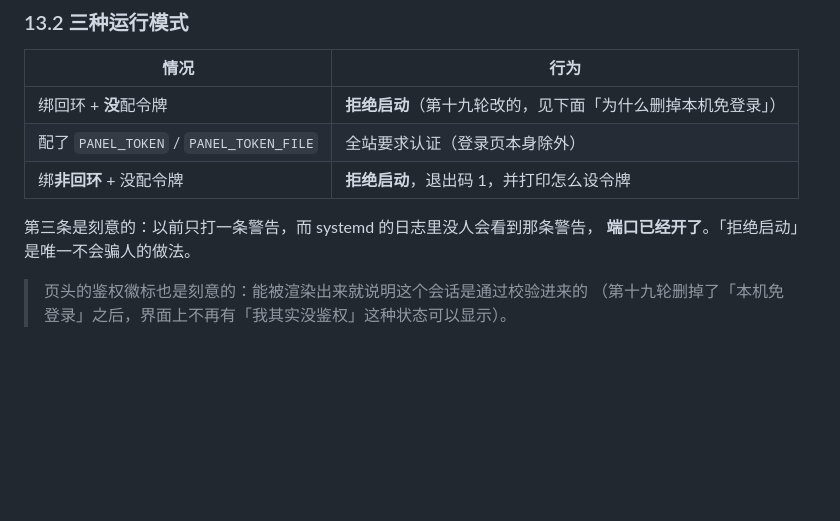
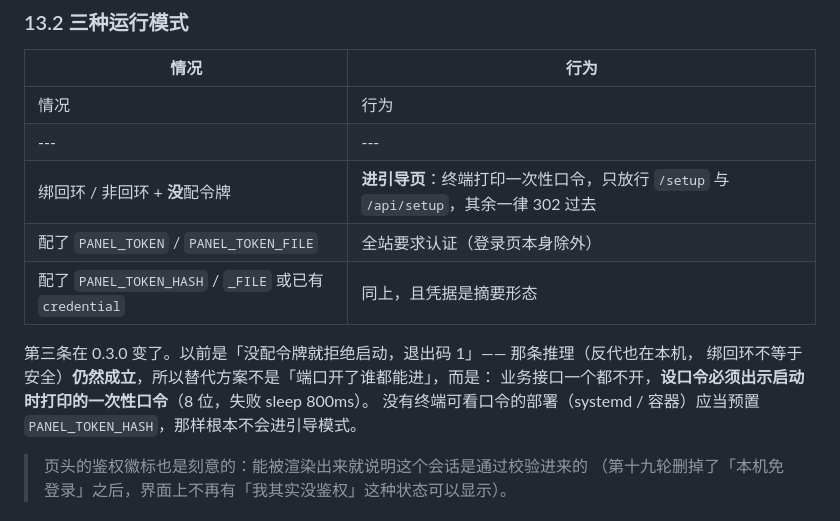
Before and after one commit to asunajs/panel, a Markdown page: docs/security.md, the part around the change. Drawn GitHub-style; blank space fills up the shorter version.

Commit message:
docs(security): 鉴权表更新为引导页契约（没配令牌不再拒绝启动）

```diff
--- a/docs/security.md
+++ b/docs/security.md
@@ -32,12 +32,16 @@
 
 | 情况 | 行为 |
 |---|---|
-| 绑回环 + **没**配令牌 | **拒绝启动**（第十九轮改的，见下面「为什么删掉本机免登录」） |
+| 情况 | 行为 |
+|---|---|
+| 绑回环 / 非回环 + **没**配令牌 | **进引导页**：终端打印一次性口令，只放行 `/setup` 与 `/api/setup`，其余一律 302 过去 |
 | 配了 `PANEL_TOKEN` / `PANEL_TOKEN_FILE` | 全站要求认证（登录页本身除外） |
-| 绑**非回环** + 没配令牌 | **拒绝启动**，退出码 1，并打印怎么设令牌 |
+| 配了 `PANEL_TOKEN_HASH` / `_FILE` 或已有 `credential` | 同上，且凭据是摘要形态 |
 
-第三条是刻意的：以前只打一条警告，而 systemd 的日志里没人会看到那条警告，
-**端口已经开了**。「拒绝启动」是唯一不会骗人的做法。
+第三条在 0.3.0 变了。以前是「没配令牌就拒绝启动，退出码 1」—— 那条推理（反代也在本机，
+绑回环不等于安全）**仍然成立**，所以替代方案不是「端口开了谁都能进」，而是：
+业务接口一个都不开，**设口令必须出示启动时打印的一次性口令**（8 位，失败 sleep 800ms）。
+没有终端可看口令的部署（systemd / 容器）应当预置 `PANEL_TOKEN_HASH`，那样根本不会进引导模式。
 
 > 页头的鉴权徽标也是刻意的：能被渲染出来就说明这个会话是通过校验进来的
 > （第十九轮删掉了「本机免登录」之后，界面上不再有「我其实没鉴权」这种状态可以显示）。
```
